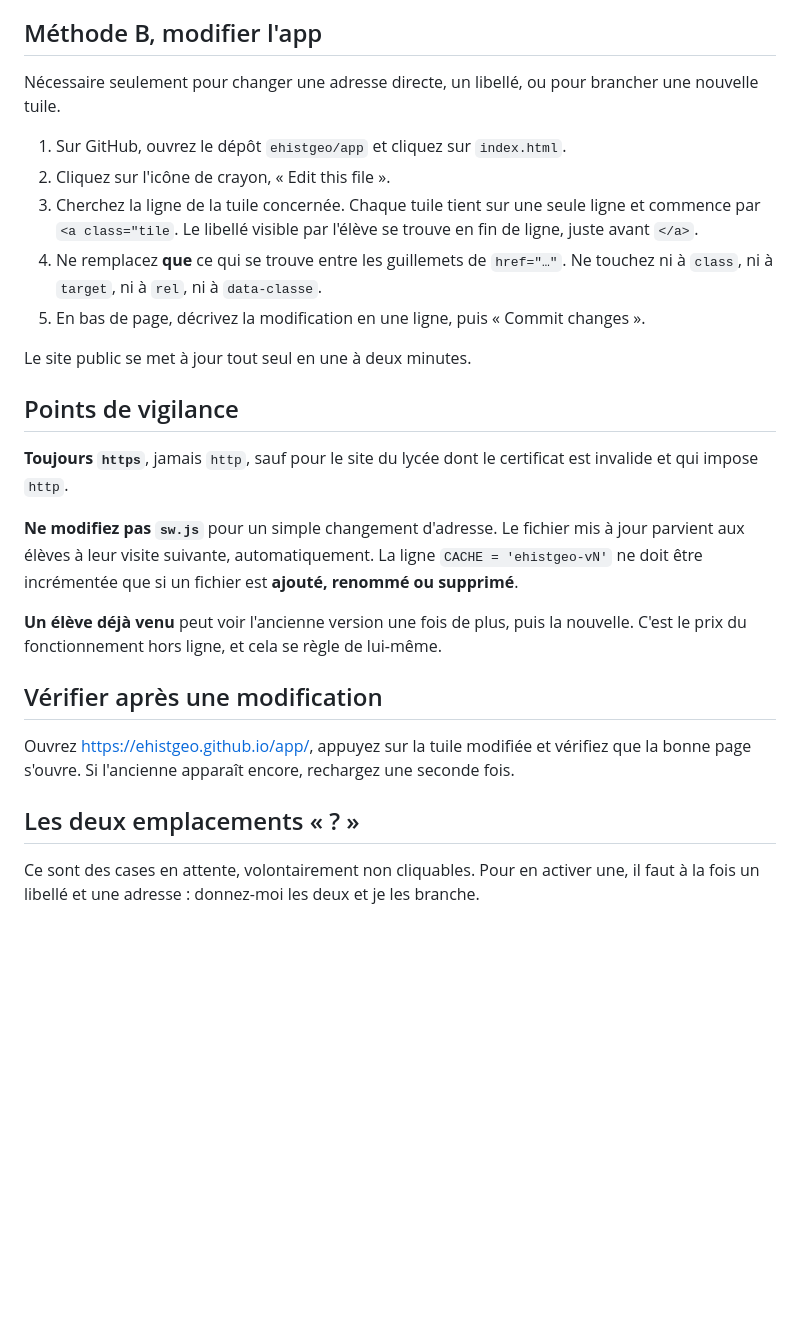
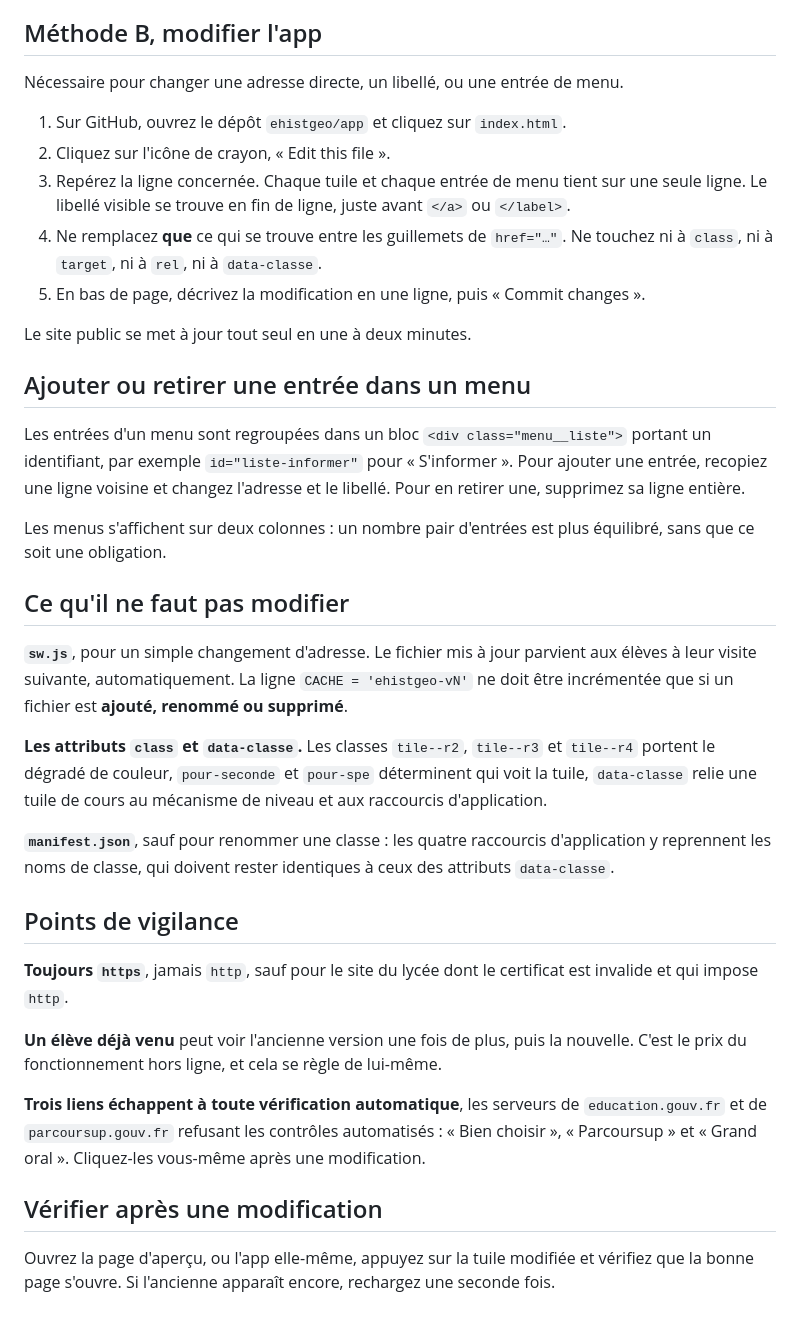
Before and after one commit to ehistgeo/app, a Markdown page: LIENS.md, the part around one of its changes. Rendered like a GitHub page; blank space fills up the shorter version.

```diff
--- a/LIENS.md
+++ b/LIENS.md
@@ -48,13 +66,12 @@ seule fois pour que je le câble dans l'app. Ensuite, il ne bougera plus.
 ## Méthode B, modifier l'app
 
-Nécessaire seulement pour changer une adresse directe, un libellé, ou pour
-brancher une nouvelle tuile.
+Nécessaire pour changer une adresse directe, un libellé, ou une entrée de menu.
 
 1. Sur GitHub, ouvrez le dépôt `ehistgeo/app` et cliquez sur `index.html`.
 2. Cliquez sur l'icône de crayon, « Edit this file ».
-3. Cherchez la ligne de la tuile concernée. Chaque tuile tient sur une seule
-   ligne et commence par `<a class="tile`. Le libellé visible par l'élève se
-   trouve en fin de ligne, juste avant `</a>`.
+3. Repérez la ligne concernée. Chaque tuile et chaque entrée de menu tient sur
+   une seule ligne. Le libellé visible se trouve en fin de ligne, juste avant
+   `</a>` ou `</label>`.
 4. Ne remplacez **que** ce qui se trouve entre les guillemets de `href="…"`.
    Ne touchez ni à `class`, ni à `target`, ni à `rel`, ni à `data-classe`.
 5. En bas de page, décrivez la modification en une ligne, puis
@@ -62,28 +79,48 @@ brancher une nouvelle tuile.
 
 Le site public se met à jour tout seul en une à deux minutes.
 
+## Ajouter ou retirer une entrée dans un menu
+
+Les entrées d'un menu sont regroupées dans un bloc `<div class="menu__liste">`
+portant un identifiant, par exemple `id="liste-informer"` pour « S'informer ».
+Pour ajouter une entrée, recopiez une ligne voisine et changez l'adresse et le
+libellé. Pour en retirer une, supprimez sa ligne entière.
+
+Les menus s'affichent sur deux colonnes : un nombre pair d'entrées est plus
+équilibré, sans que ce soit une obligation.
+
+## Ce qu'il ne faut pas modifier
+
+**`sw.js`**, pour un simple changement d'adresse. Le fichier mis à jour
+parvient aux élèves à leur visite suivante, automatiquement. La ligne
+`CACHE = 'ehistgeo-vN'` ne doit être incrémentée que si un fichier est
+**ajouté, renommé ou supprimé**.
+
+**Les attributs `class` et `data-classe`.** Les classes `tile--r2`, `tile--r3`
+et `tile--r4` portent le dégradé de couleur, `pour-seconde` et `pour-spe`
+déterminent qui voit la tuile, `data-classe` relie une tuile de cours au
+mécanisme de niveau et aux raccourcis d'application.
+
+**`manifest.json`**, sauf pour renommer une classe : les quatre raccourcis
+d'application y reprennent les noms de classe, qui doivent rester identiques à
+ceux des attributs `data-classe`.
+
 ## Points de vigilance
 
 **Toujours `https`**, jamais `http`, sauf pour le site du lycée dont le
 certificat est invalide et qui impose `http`.
 
-**Ne modifiez pas `sw.js`** pour un simple changement d'adresse. Le fichier
-mis à jour parvient aux élèves à leur visite suivante, automatiquement. La
-ligne `CACHE = 'ehistgeo-vN'` ne doit être incrémentée que si un fichier est
-**ajouté, renommé ou supprimé**.
-
 **Un élève déjà venu** peut voir l'ancienne version une fois de plus, puis la
 nouvelle. C'est le prix du fonctionnement hors ligne, et cela se règle de
 lui-même.
 
+**Trois liens échappent à toute vérification automatique**, les serveurs de
+`education.gouv.fr` et de `parcoursup.gouv.fr` refusant les contrôles
+automatisés : « Bien choisir », « Parcoursup » et « Grand oral ». Cliquez-les
+vous-même après une modification.
+
 ## Vérifier après une modification
 
-Ouvrez <https://ehistgeo.github.io/app/>, appuyez sur la tuile modifiée et
+Ouvrez la page d'aperçu, ou l'app elle-même, appuyez sur la tuile modifiée et
 vérifiez que la bonne page s'ouvre. Si l'ancienne apparaît encore, rechargez
 une seconde fois.
-
-## Les deux emplacements « ? »
-
-Ce sont des cases en attente, volontairement non cliquables. Pour en activer
-une, il faut à la fois un libellé et une adresse : donnez-moi les deux et je
-les branche.
```
Also changed, not shown: other parts of LIENS.md (+37 -19 lines), 1 other file.
